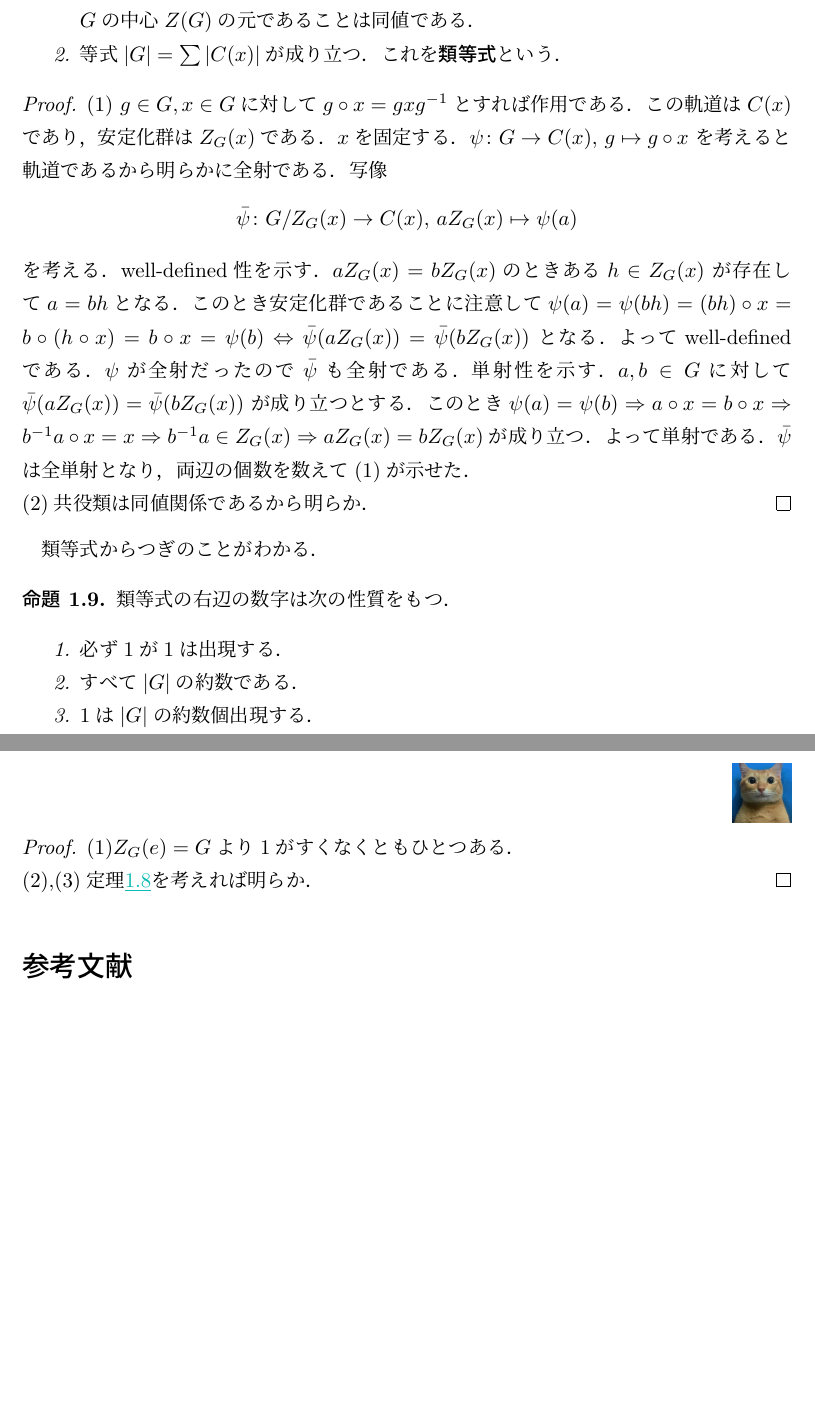
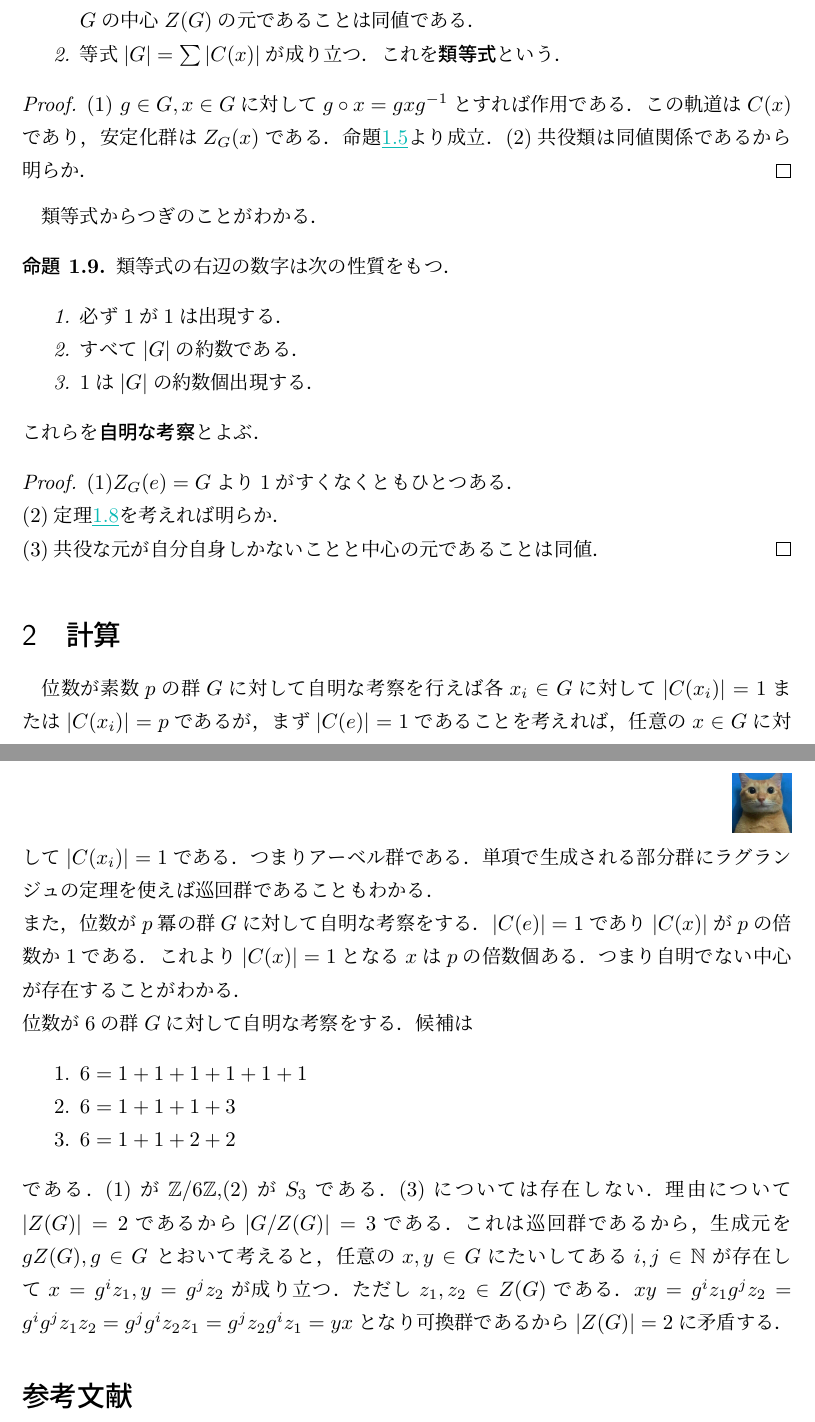
Before and after one commit to nishida-hiroki/math_doc, a LaTeX document (group/group.tex): two parts of pages 2 and 3 of 3, joined at a grey line, cut so that both start at the same text, the shorter picture padded with empty space. Compiled offline with pLaTeX and dvipdfmx.

Commit message:
群論の計算例を追加した

```diff
--- a/group/group.tex
+++ b/group/group.tex
@@ -6,6 +6,7 @@
 \usepackage{url}
 \usepackage[dvipdfmx,hidelinks]{hyperref}
 \usepackage{pxjahyper}
+\usepackage{verbatim}
 \usepackage{color}
 \definecolor{TiffanyBlue}{RGB}{10, 186, 181}
 \usepackage{fancyhdr}
@@ -147,6 +148,8 @@
     $g\circ x=gxg^{-1}$とすれば作用である．
     この軌道は$C(x)$であり，安定化群は
     $Z_G(x)$である．
+    命題\uref{1.5}より成立．
+    \begin{comment}
     $x$を固定する．
     $\psi\colon G\rightarrow C(x),\,g\mapsto g\circ x$
     を考えると軌道であるから明らかに全射である．
@@ -176,6 +179,7 @@
     よって単射である．
     $\bar{\psi}$は全単射となり，
     両辺の個数を数えて(1)が示せた．\\
+    \end{comment}
     (2)共役類は同値関係であるから明らか．
 \end{proof}
 
@@ -188,11 +192,44 @@
         \item すべて$|G|$の約数である．
         \item $1$は$|G|$の約数個出現する．
     \end{enumerate}
+    これらを\textbf{自明な考察}とよぶ．
 \end{proposition}
 \begin{proof}
     (1)$Z_G(e)=G$より$1$がすくなくともひとつある．\\
-    (2),(3)定理\uref{ruitousiki}を考えれば明らか．
+    (2)定理\uref{ruitousiki}を考えれば明らか．\\
+    (3)共役な元が自分自身しかないことと中心の元であることは同値．
 \end{proof}
+
+
+
+\section{計算}
+位数が素数$p$の群$G$に対して自明な考察を行えば各
+$x_i\in G$に対して$|C(x_i)|=1$または$|C(x_i)|=p$であるが，
+まず$|C(e)|=1$であることを考えれば，
+任意の$x\in G$に対して$|C(x_i)|=1$である．
+つまりアーベル群である．
+単項で生成される部分群にラグランジュの定理を
+使えば巡回群であることもわかる．
+\\
+また，位数が$p$冪の群$G$に対して自明な考察をする．
+$|C(e)|=1$であり$|C(x)|$が$p$の倍数か$1$である．
+これより$|C(x)|=1$となる$x$は$p$の倍数個ある．
+つまり自明でない中心が存在することがわかる．\\
+位数が$6$の群$G$に対して自明な考察をする．
+候補は
+\begin{enumerate}
+    \item $6=1+1+1+1+1+1$
+    \item $6=1+1+1+3$
+    \item $6=1+1+2+2$
+\end{enumerate}
+である．(1)が$\mathbb{Z}/6\mathbb{Z}$,(2)が$S_3$である．
+(3)については存在しない．理由について$|Z(G)|=2$であるから
+$|G/Z(G)|=3$である．これは巡回群であるから，生成元を$gZ(G),g\in G $
+とおいて考えると，
+任意の$x,y\in G$にたいしてある$i,j\in \mathbb{N}$が
+存在して$x=g^iz_1,y=g^jz_2$が成り立つ．ただし$z_1,z_2\in Z(G)$である．
+$xy=g^iz_1g^jz_2=g^ig^jz_1z_2=g^jg^iz_2z_1=g^jz_2g^iz_1=yx$となり
+可換群であるから$|Z(G)|=2$に矛盾する．
 % 参考文献
 \begin{thebibliography}{99}
 \bibitem{ref1} 雪江 明彦, ``代数学１,'' 日本評論社, 2019.
```
Also changed, not shown: group/group.tex (2 more changed lines), 1 other file.
